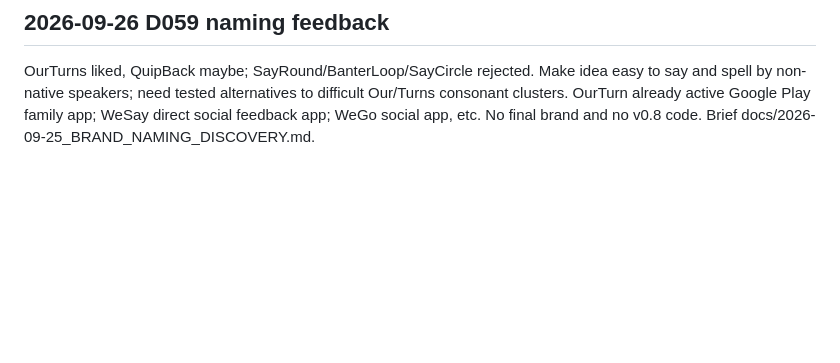
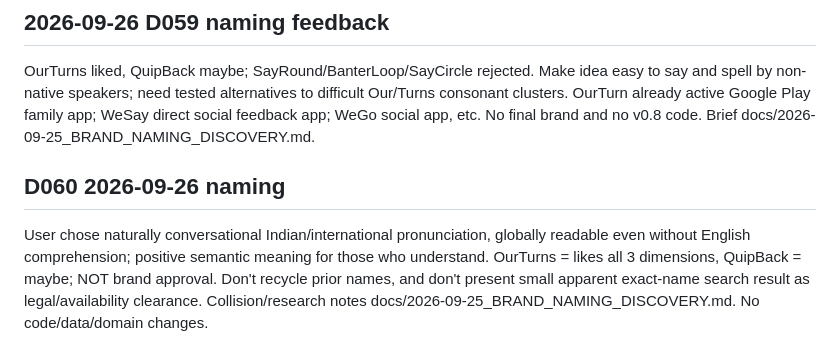
Before and after one commit to VijyantJain/project-adda-beta, a Markdown page: docs/CHATGPT_CONTINUITY.md, the part around the change. Rendered like a GitHub page; blank space fills up the shorter version.

```diff
--- a/docs/CHATGPT_CONTINUITY.md
+++ b/docs/CHATGPT_CONTINUITY.md
@@ -200,3 +200,6 @@ All three emotional territories combined and natural/unforced meaning-first soci
 
 ## 2026-09-26 D059 naming feedback
 OurTurns liked, QuipBack maybe; SayRound/BanterLoop/SayCircle rejected. Make idea easy to say and spell by non-native speakers; need tested alternatives to difficult Our/Turns consonant clusters. OurTurn already active Google Play family app; WeSay direct social feedback app; WeGo social app, etc. No final brand and no v0.8 code. Brief docs/2026-09-25_BRAND_NAMING_DISCOVERY.md.
+
+## D060 2026-09-26 naming
+User chose naturally conversational Indian/international pronunciation, globally readable even without English comprehension; positive semantic meaning for those who understand. OurTurns = likes all 3 dimensions, QuipBack = maybe; NOT brand approval. Don't recycle prior names, and don't present small apparent exact-name search result as legal/availability clearance. Collision/research notes docs/2026-09-25_BRAND_NAMING_DISCOVERY.md. No code/data/domain changes.
```
Also changed, not shown: docs/2026-09-25_BRAND_NAMING_DISCOVERY.md (+17 -0 lines), docs/DECISIONS.md (+3 -0 lines).
